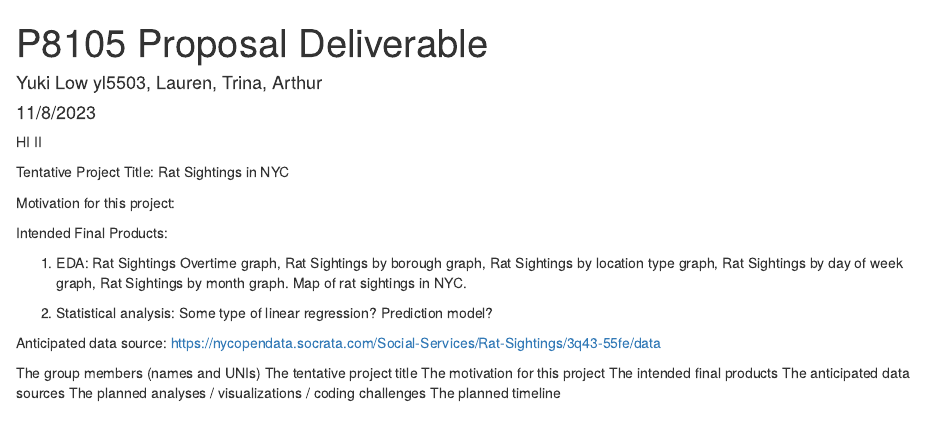
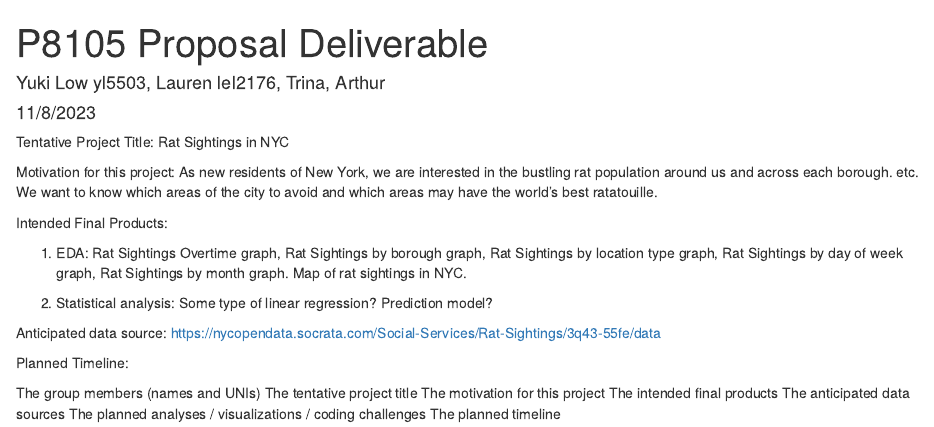
Before and after one commit to yukilow913/p8105final, an R Markdown document (proposal.Rmd): the page in a window 1100 px wide, from its top. The pictures show the output file proposal.html that the author committed with the source, opened offline.

Commit message:
adding to motivation

```diff
--- a/proposal.Rmd
+++ b/proposal.Rmd
@@ -1,16 +1,15 @@
 ---
 title: "P8105 Proposal Deliverable"
-author: "Yuki Low yl5503, Lauren, Trina, Arthur"
+author: "Yuki Low yl5503, Lauren lel2176, Trina, Arthur"
 date: "11/8/2023"
 output:
   html_document:
     df_print: paged
 ---
-HI II
 
 Tentative Project Title: Rat Sightings in NYC
 
-Motivation for this project: As new residents of New York, we are interested in the bustling rat population around us and across each borough. etc
+Motivation for this project: As new residents of New York, we are interested in the bustling rat population around us and across each borough. etc. We want to know which areas of the city to avoid and which areas may have the world's best ratatouille.
 
 Intended Final Products:
 
@@ -20,6 +19,9 @@ Intended Final Products:
 
 Anticipated data source: https://nycopendata.socrata.com/Social-Services/Rat-Sightings/3q43-55fe/data
 
+Planned Timeline:
+
+
 The group members (names and UNIs)
 The tentative project title
 The motivation for this project
```
Also changed, not shown: proposal.html.
